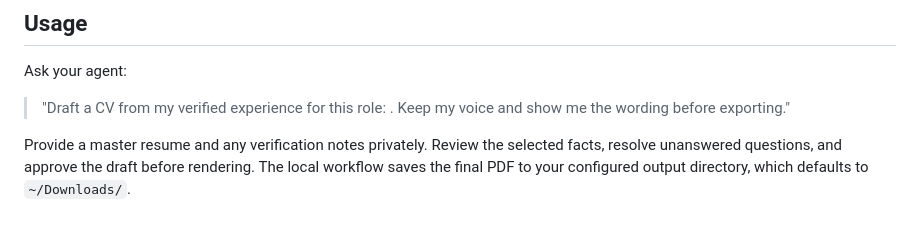
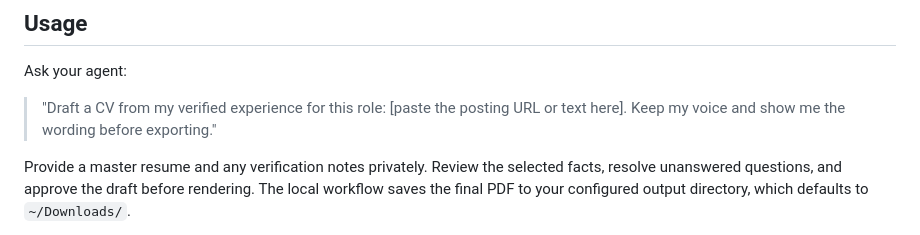
Before and after one commit to Mihai-Codes/cv-witness, a Markdown page: README.md, the part around the change. GitHub-like rendering.

Commit message:
docs: keep the posting placeholder visible

```diff
--- a/README.md
+++ b/README.md
@@ -99,7 +99,7 @@ Rezi can provide resume facts from an account you choose. Writes require your ex
 
 Ask your agent:
 
-> "Draft a CV from my verified experience for this role: <posting URL or text>. Keep my voice and show me the wording before exporting."
+> "Draft a CV from my verified experience for this role: [paste the posting URL or text here]. Keep my voice and show me the wording before exporting."
 
 Provide a master resume and any verification notes privately. Review the selected facts, resolve unanswered questions, and approve the draft before rendering. The local workflow saves the final PDF to your configured output directory, which defaults to `~/Downloads/`.
 
```
